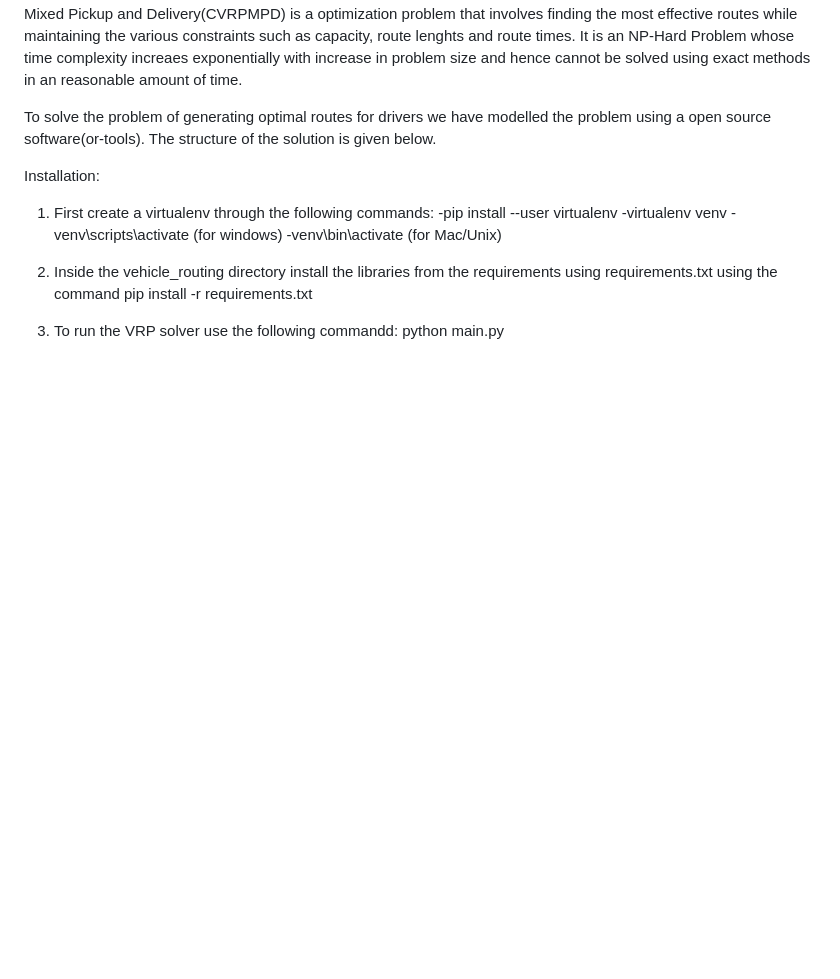
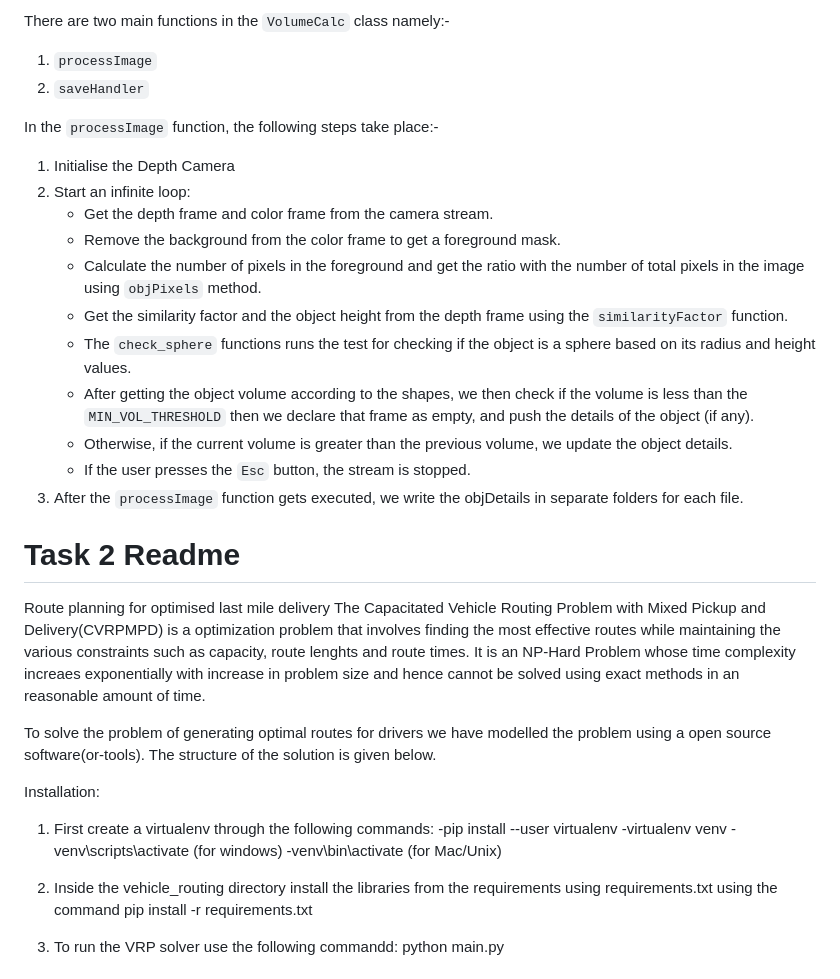
Before and after one commit to bajajtushar094/Grow-Simplee-Tech-Meet-11.0, a Markdown page: README.md, the part around one of its changes. GitHub-like rendering; blank space fills up the shorter version.

```diff
--- a/README.md
+++ b/README.md
@@ -111,3 +148,23 @@ In order to install all packages follow the steps below:
+There are two main functions in the `VolumeCalc` class namely:-
+1. `processImage`
+2. `saveHandler`
+
+In the `processImage` function, the following steps take place:-
+1. Initialise the Depth Camera
+2. Start an infinite loop:
+    - Get the depth frame and color frame from the camera stream.
+    - Remove the background from the color frame to get a foreground mask.
+    - Calculate the number of pixels in the foreground and get the ratio with the number of total pixels in the image using `objPixels` method.
+    - Get the similarity factor and the object height from the depth frame using the `similarityFactor` function.
+    - The `check_sphere` functions runs the test for checking if the object is a sphere based on its radius and height values.
+    - After getting the object volume according to the shapes, we then check if the volume is less than the `MIN_VOL_THRESHOLD` then we declare that frame as empty, and push the details of the object (if any).
+    - Otherwise, if the current volume is greater than the previous volume, we update the object details.
+    - If the user presses the `Esc` button, the stream is stopped.
+3. After the `processImage` function gets executed, we write the objDetails in separate folders for each file.
+
+
+ # Task 2 Readme
+
 Route planning for optimised last mile delivery
 The Capacitated Vehicle Routing Problem with Mixed Pickup and Delivery(CVRPMPD) is a optimization problem that involves finding the most effective routes while maintaining the various constraints such as capacity, route lenghts and route times. It is an NP-Hard Problem whose time complexity increaes exponentially with increase in problem size and hence cannot be solved using exact methods in an reasonable amount of time.
 
```
Also changed, not shown: other parts of README.md (+39 -2 lines).
